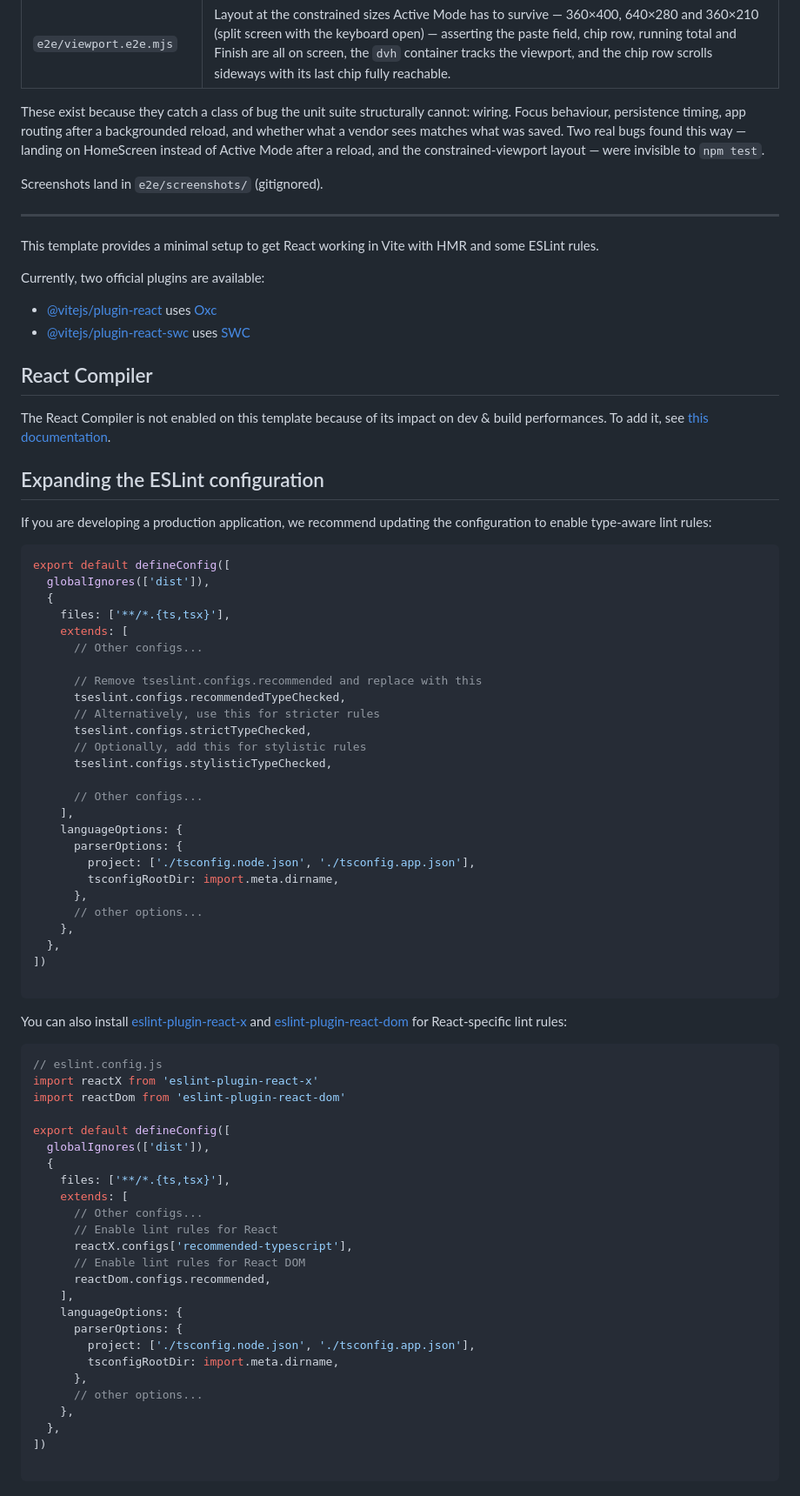
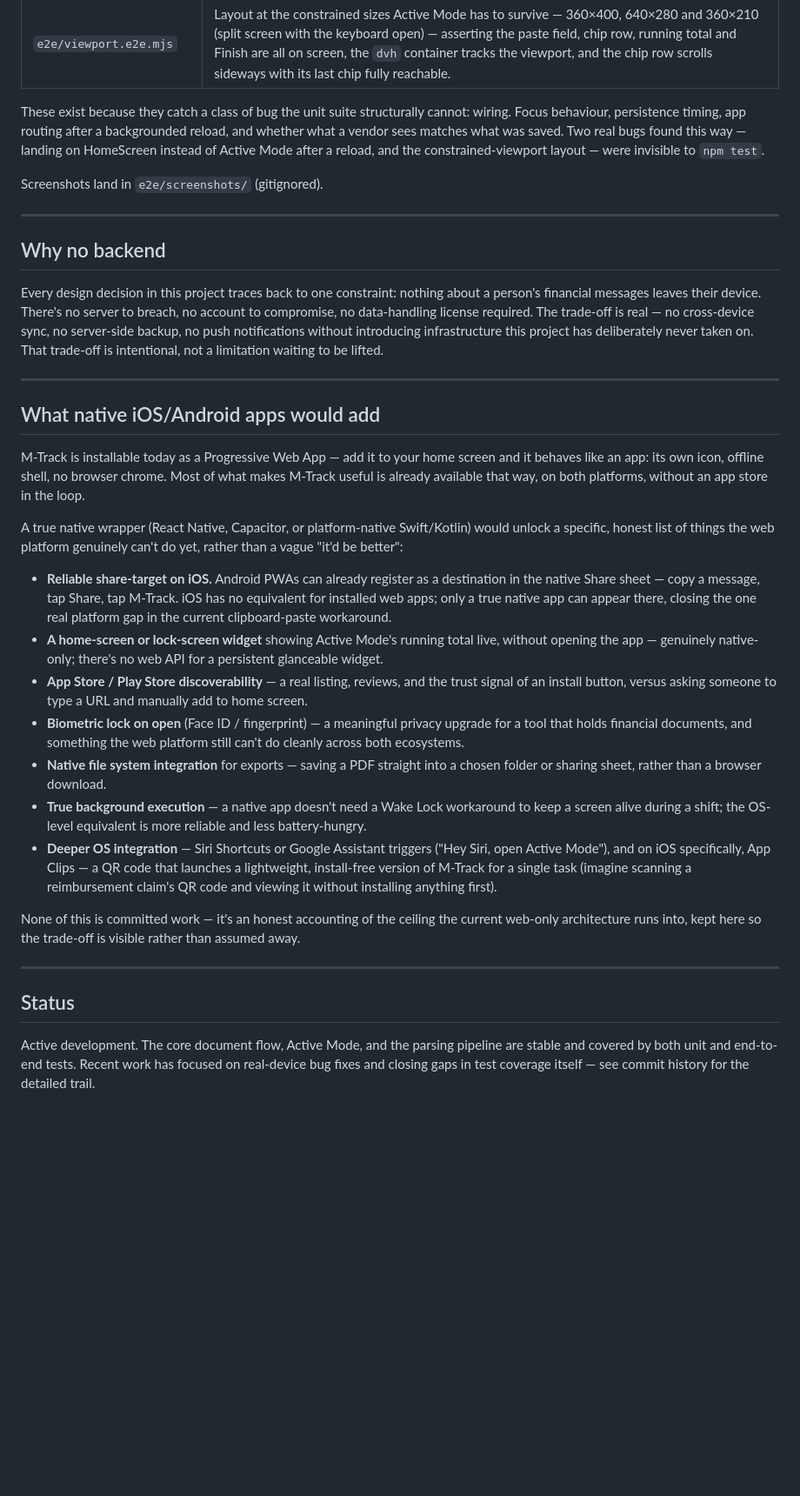
Before and after one commit to Thiani-dk/mtrack-web, a Markdown page: README.md, the part around one of its changes. Shown at 87% size. GitHub-like rendering; blank space fills up the shorter version.

Commit message:
docs: rewrite README to reflect M-Track's current state and capabilities

````diff
--- a/README.md
+++ b/README.md
@@ -47,88 +108,36 @@ server or the browser is not there.
 | `e2e/onboarding.e2e.mjs` | That onboarding never describes a capability the device lacks — the walkthrough run with both APIs, neither, and one — plus the composer's Paste tip showing once and never returning. |
 | `e2e/viewport.e2e.mjs` | Layout at the constrained sizes Active Mode has to survive — 360×400, 640×280 and 360×210 (split screen with the keyboard open) — asserting the paste field, chip row, running total and Finish are all on screen, the `dvh` container tracks the viewport, and the chip row scrolls sideways with its last chip fully reachable. |
 
-These exist because they catch a class of bug the unit suite structurally
-cannot: wiring. Focus behaviour, persistence timing, app routing after a
-backgrounded reload, and whether what a vendor sees matches what was saved.
-Two real bugs found this way — landing on HomeScreen instead of Active Mode
-after a reload, and the constrained-viewport layout — were invisible to
-`npm test`.
+These exist because they catch a class of bug the unit suite structurally cannot: wiring. Focus behaviour, persistence timing, app routing after a backgrounded reload, and whether what a vendor sees matches what was saved. Two real bugs found this way — landing on HomeScreen instead of Active Mode after a reload, and the constrained-viewport layout — were invisible to `npm test`.
 
 Screenshots land in `e2e/screenshots/` (gitignored).
 
 ---
 
+## Why no backend
 
-This template provides a minimal setup to get React working in Vite with HMR and some ESLint rules.
+Every design decision in this project traces back to one constraint: nothing about a person's financial messages leaves their device. There's no server to breach, no account to compromise, no data-handling license required. The trade-off is real — no cross-device sync, no server-side backup, no push notifications without introducing infrastructure this project has deliberately never taken on. That trade-off is intentional, not a limitation waiting to be lifted.
 
-Currently, two official plugins are available:
+---
 
-- [@vitejs/plugin-react](https://github.com/vitejs/vite-plugin-react/blob/main/packages/plugin-react) uses [Oxc](https://oxc.rs)
-- [@vitejs/plugin-react-swc](https://github.com/vitejs/vite-plugin-react/blob/main/packages/plugin-react-swc) uses [SWC](https://swc.rs/)
+## What native iOS/Android apps would add
 
-## React Compiler
+M-Track is installable today as a Progressive Web App — add it to your home screen and it behaves like an app: its own icon, offline shell, no browser chrome. Most of what makes M-Track useful is already available that way, on both platforms, without an app store in the loop.
 
-The React Compiler is not enabled on this template because of its impact on dev & build performances. To add it, see [this documentation](https://react.dev/learn/react-compiler/installation).
+A true native wrapper (React Native, Capacitor, or platform-native Swift/Kotlin) would unlock a specific, honest list of things the web platform genuinely can't do yet, rather than a vague "it'd be better":
 
-## Expanding the ESLint configuration
+- **Reliable share-target on iOS.** Android PWAs can already register as a destination in the native Share sheet — copy a message, tap Share, tap M-Track. iOS has no equivalent for installed web apps; only a true native app can appear there, closing the one real platform gap in the current clipboard-paste workaround.
+- **A home-screen or lock-screen widget** showing Active Mode's running total live, without opening the app — genuinely native-only; there's no web API for a persistent glanceable widget.
+- **App Store / Play Store discoverability** — a real listing, reviews, and the trust signal of an install button, versus asking someone to type a URL and manually add to home screen.
+- **Biometric lock on open** (Face ID / fingerprint) — a meaningful privacy upgrade for a tool that holds financial documents, and something the web platform still can't do cleanly across both ecosystems.
+- **Native file system integration** for exports — saving a PDF straight into a chosen folder or sharing sheet, rather than a browser download.
+- **True background execution** — a native app doesn't need a Wake Lock workaround to keep a screen alive during a shift; the OS-level equivalent is more reliable and less battery-hungry.
+- **Deeper OS integration** — Siri Shortcuts or Google Assistant triggers ("Hey Siri, open Active Mode"), and on iOS specifically, App Clips — a QR code that launches a lightweight, install-free version of M-Track for a single task (imagine scanning a reimbursement claim's QR code and viewing it without installing anything first).
 
-If you are developing a production application, we recommend updating the configuration to enable type-aware lint rules:
+None of this is committed work — it's an honest accounting of the ceiling the current web-only architecture runs into, kept here so the trade-off is visible rather than assumed away.
 
-```js
-export default defineConfig([
-  globalIgnores(['dist']),
-  {
-    files: ['**/*.{ts,tsx}'],
-    extends: [
-      // Other configs...
+---
 
-      // Remove tseslint.configs.recommended and replace with this
-      tseslint.configs.recommendedTypeChecked,
-      // Alternatively, use this for stricter rules
-      tseslint.configs.strictTypeChecked,
-      // Optionally, add this for stylistic rules
-      tseslint.configs.stylisticTypeChecked,
+## Status
 
-      // Other configs...
-    ],
-    languageOptions: {
-      parserOptions: {
-        project: ['./tsconfig.node.json', './tsconfig.app.json'],
-        tsconfigRootDir: import.meta.dirname,
-      },
-      // other options...
-    },
-  },
-])
-
-```
-
-You can also install [eslint-plugin-react-x](https://github.com/Rel1cx/eslint-react/tree/main/packages/plugins/eslint-plugin-react-x) and [eslint-plugin-react-dom](https://github.com/Rel1cx/eslint-react/tree/main/packages/plugins/eslint-plugin-react-dom) for React-specific lint rules:
-
-```js
-// eslint.config.js
-import reactX from 'eslint-plugin-react-x'
-import reactDom from 'eslint-plugin-react-dom'
-
-export default defineConfig([
-  globalIgnores(['dist']),
-  {
-    files: ['**/*.{ts,tsx}'],
-    extends: [
-      // Other configs...
-      // Enable lint rules for React
-      reactX.configs['recommended-typescript'],
-      // Enable lint rules for React DOM
-      reactDom.configs.recommended,
-    ],
-    languageOptions: {
-      parserOptions: {
-        project: ['./tsconfig.node.json', './tsconfig.app.json'],
-        tsconfigRootDir: import.meta.dirname,
-      },
-      // other options...
-    },
-  },
-])
-
-```
+Active development. The core document flow, Active Mode, and the parsing pipeline are stable and covered by both unit and end-to-end tests. Recent work has focused on real-device bug fixes and closing gaps in test coverage itself — see commit history for the detailed trail.
````
Also changed, not shown: other parts of README.md (+81 -20 lines).
